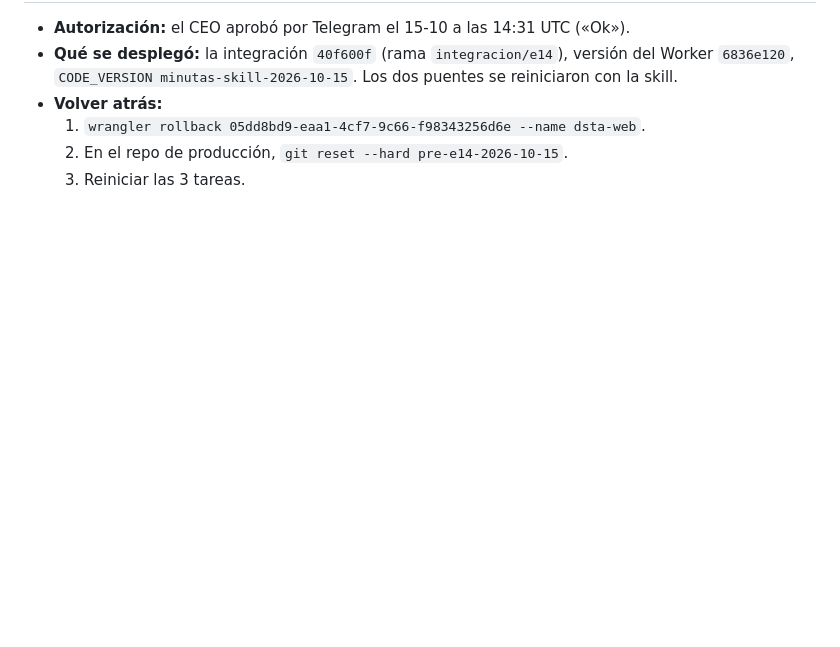
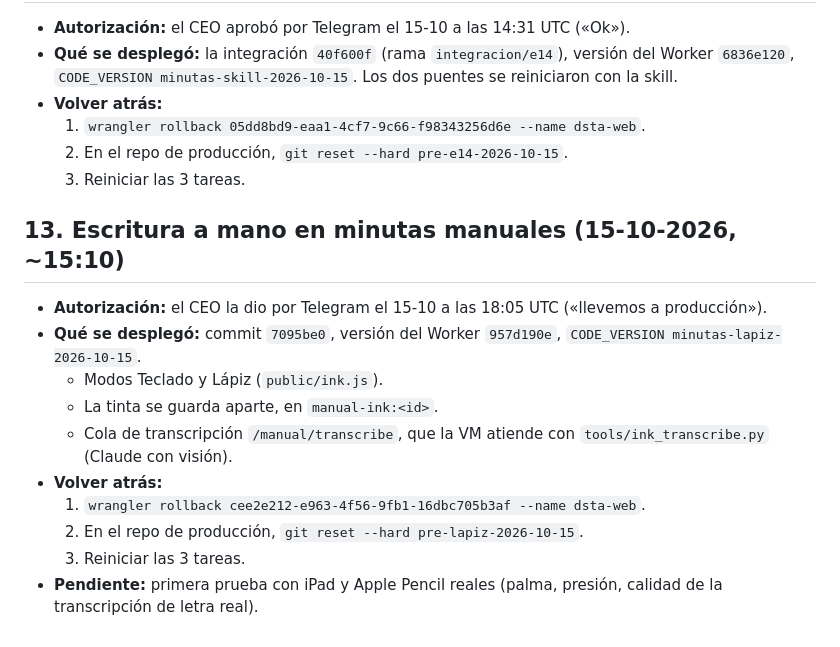
Before and after one commit to alvarogcl-glitch/DSTA-web, a Markdown page: docs/convergencia/CORTE_PRODUCCION.md, the part around the change. Drawn GitHub-style; blank space fills up the shorter version.

Commit message:
docs: despliegue escritura a mano y rollback
Co-Authored-By: Claude Opus 5.5 <noreply@anthropic.com>

```diff
--- a/docs/convergencia/CORTE_PRODUCCION.md
+++ b/docs/convergencia/CORTE_PRODUCCION.md
@@ -191,3 +191,16 @@ Los Durable Objects no se pueden exportar. El corte no borra ni migra sus datos:
   1. `wrangler rollback 05dd8bd9-eaa1-4cf7-9c66-f98343256d6e --name dsta-web`.
   2. En el repo de producción, `git reset --hard pre-e14-2026-10-15`.
   3. Reiniciar las 3 tareas.
+
+## 13. Escritura a mano en minutas manuales (15-10-2026, ~15:10)
+
+- **Autorización:** el CEO la dio por Telegram el 15-10 a las 18:05 UTC («llevemos a producción»).
+- **Qué se desplegó:** commit `7095be0`, versión del Worker `957d190e`, `CODE_VERSION minutas-lapiz-2026-10-15`.
+  - Modos Teclado y Lápiz (`public/ink.js`).
+  - La tinta se guarda aparte, en `manual-ink:<id>`.
+  - Cola de transcripción `/manual/transcribe`, que la VM atiende con `tools/ink_transcribe.py` (Claude con visión).
+- **Volver atrás:**
+  1. `wrangler rollback cee2e212-e963-4f56-9fb1-16dbc705b3af --name dsta-web`.
+  2. En el repo de producción, `git reset --hard pre-lapiz-2026-10-15`.
+  3. Reiniciar las 3 tareas.
+- **Pendiente:** primera prueba con iPad y Apple Pencil reales (palma, presión, calidad de la transcripción de letra real).
```
